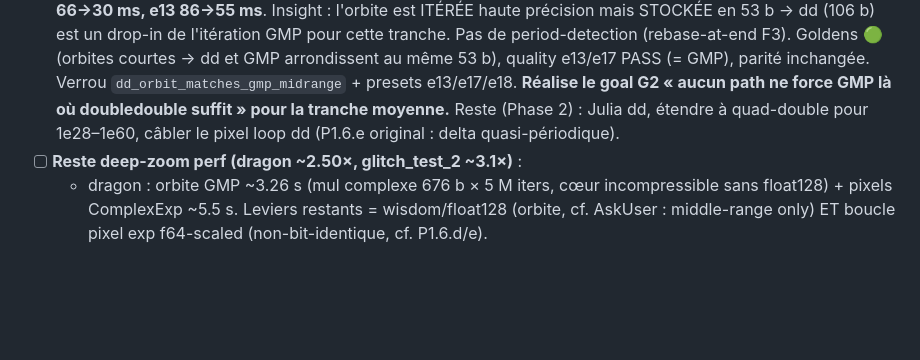
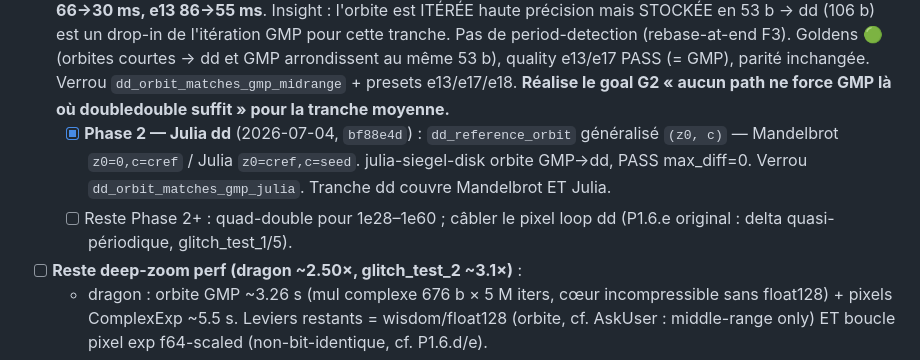
Before and after one commit to habib256/fractall-rust, a Markdown page: TODO.md, the part around the change. Rendered like a GitHub page; blank space fills up the shorter version.

Commit message:
TODO G2: Julia dd fait (Phase 2, julia-siegel-disk PASS max_diff=0)
Co-Authored-By: Claude Opus 4.8 (1M context) <noreply@anthropic.com>

```diff
--- a/TODO.md
+++ b/TODO.md
@@ -263,8 +263,13 @@ uniforme qui a motivé le gate `ref_truncated` (cf. e113).
   arrondissent au même 53 b), quality e13/e17 PASS (= GMP), parité inchangée.
   Verrou `dd_orbit_matches_gmp_midrange` + presets e13/e17/e18. **Réalise le
   goal G2 « aucun path ne force GMP là où doubledouble suffit » pour la
-  tranche moyenne.** Reste (Phase 2) : Julia dd, étendre à quad-double pour
-  1e28–1e60, câbler le pixel loop dd (P1.6.e original : delta quasi-périodique).
+  tranche moyenne.**
+  - [x] **Phase 2 — Julia dd** (2026-07-04, `bf88e4d`) : `dd_reference_orbit`
+    généralisé `(z0, c)` — Mandelbrot `z0=0,c=cref` / Julia `z0=cref,c=seed`.
+    julia-siegel-disk orbite GMP→dd, PASS max_diff=0. Verrou
+    `dd_orbit_matches_gmp_julia`. Tranche dd couvre Mandelbrot ET Julia.
+  - [ ] Reste Phase 2+ : quad-double pour 1e28–1e60 ; câbler le pixel loop dd
+    (P1.6.e original : delta quasi-périodique, glitch_test_1/5).
 - [ ] **Reste deep-zoom perf (dragon ~2.50×, glitch_test_2 ~3.1×)** :
   - dragon : orbite GMP ~3.26 s (mul complexe 676 b × 5 M iters, cœur
     incompressible sans float128) + pixels ComplexExp ~5.5 s. Leviers restants
```
